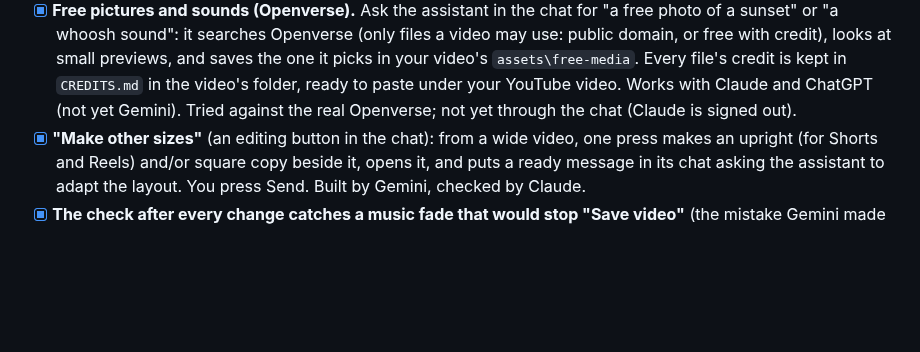
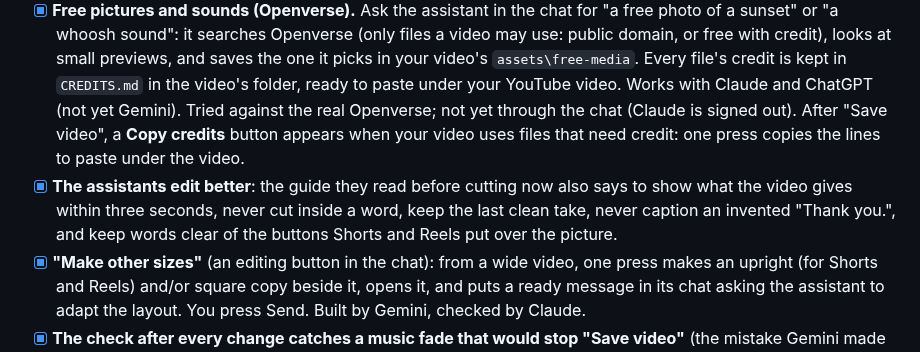
Before and after one commit to webziko/kushmanji, a Markdown page: CHECKLIST.md, the part around the change. Drawn GitHub-style; blank space fills up the shorter version.

Commit message:
docs: free media credits and the editing guide's lessons for the owner and the next session
Co-Authored-By: Claude Opus 5.5 <noreply@anthropic.com>

```diff
--- a/CHECKLIST.md
+++ b/CHECKLIST.md
@@ -102,7 +102,12 @@ Then the list further down, starting with one-click export.
       whoosh sound": it searches Openverse (only files a video may use: public domain, or free with credit), looks
       at small previews, and saves the one it picks in your video's `assets\free-media`. Every file's credit is kept
       in `CREDITS.md` in the video's folder, ready to paste under your YouTube video. Works with Claude and ChatGPT
-      (not yet Gemini). Tried against the real Openverse; not yet through the chat (Claude is signed out).
+      (not yet Gemini). Tried against the real Openverse; not yet through the chat (Claude is signed out). After
+      "Save video", a **Copy credits** button appears when your video uses files that need credit: one press copies
+      the lines to paste under the video.
+- [x] **The assistants edit better**: the guide they read before cutting now also says to show what the video gives
+      within three seconds, never cut inside a word, keep the last clean take, never caption an invented "Thank
+      you.", and keep words clear of the buttons Shorts and Reels put over the picture.
 - [x] **"Make other sizes"** (an editing button in the chat): from a wide video, one press makes an upright (for
       Shorts and Reels) and/or square copy beside it, opens it, and puts a ready message in its chat asking the
       assistant to adapt the layout. You press Send. Built by Gemini, checked by Claude.
```
Also changed, not shown: docs/HANDOFF.md (+5 -0 lines).
